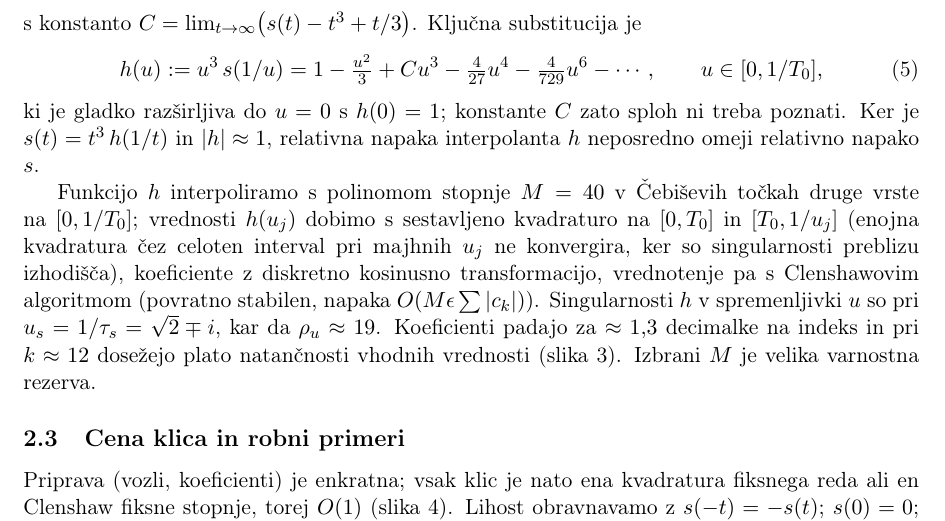
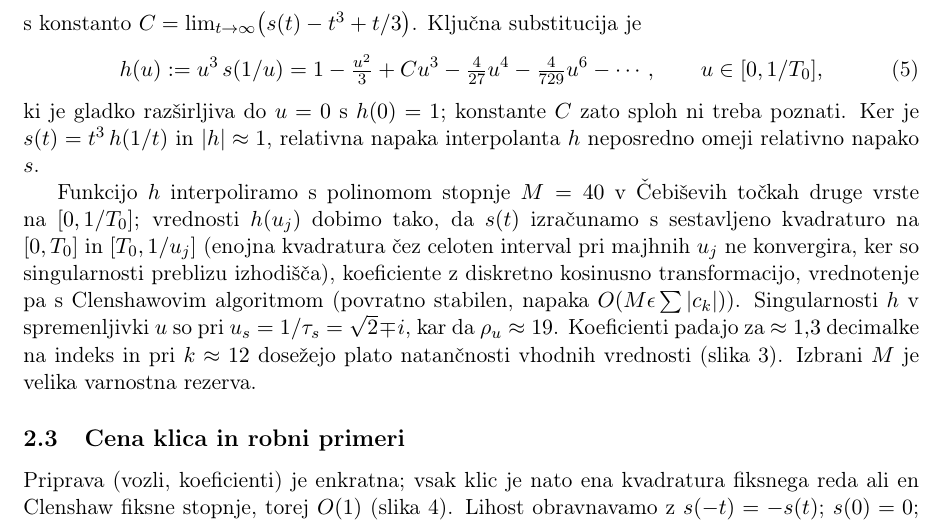
Before and after one commit to ultraviolet99/Numerical_Mathematics, a LaTeX document (dn2_naravni_parameter/report/porocilo.tex): part of page 2 of 4, cut so that both start at the same text. Compiled offline with pdfLaTeX.

Commit message:
Update dn2_naravni_parameter/report/porocilo.tex
Co-authored-by: Martin Vuk <martin.vuk@fri.uni-lj.si>

```diff
--- a/dn2_naravni_parameter/report/porocilo.tex
+++ b/dn2_naravni_parameter/report/porocilo.tex
@@ -106,7 +106,7 @@ treba poznati. Ker je $s(t) = t^3\, h(1/t)$ in $|h| \approx 1$, relativna
 napaka interpolanta $h$ neposredno omeji relativno napako $s$.
 
 Funkcijo $h$ interpoliramo s polinomom stopnje $M = 40$ v Čebiševih
-točkah druge vrste na $[0, 1/T_0]$; vrednosti $h(u_j)$ dobimo s sestavljeno
+točkah druge vrste na $[0, 1/T_0]$; vrednosti $h(u_j)$ dobimo tako, da $s(t)$ izračunamo s sestavljeno
 kvadraturo na $[0, T_0]$ in $[T_0, 1/u_j]$ (enojna kvadratura \v{c}ez celoten
 interval pri majhnih $u_j$ ne konvergira, ker so singularnosti preblizu
 izhodi\v{s}\v{c}a), koeficiente z diskretno kosinusno transformacijo, vrednotenje pa s
```
